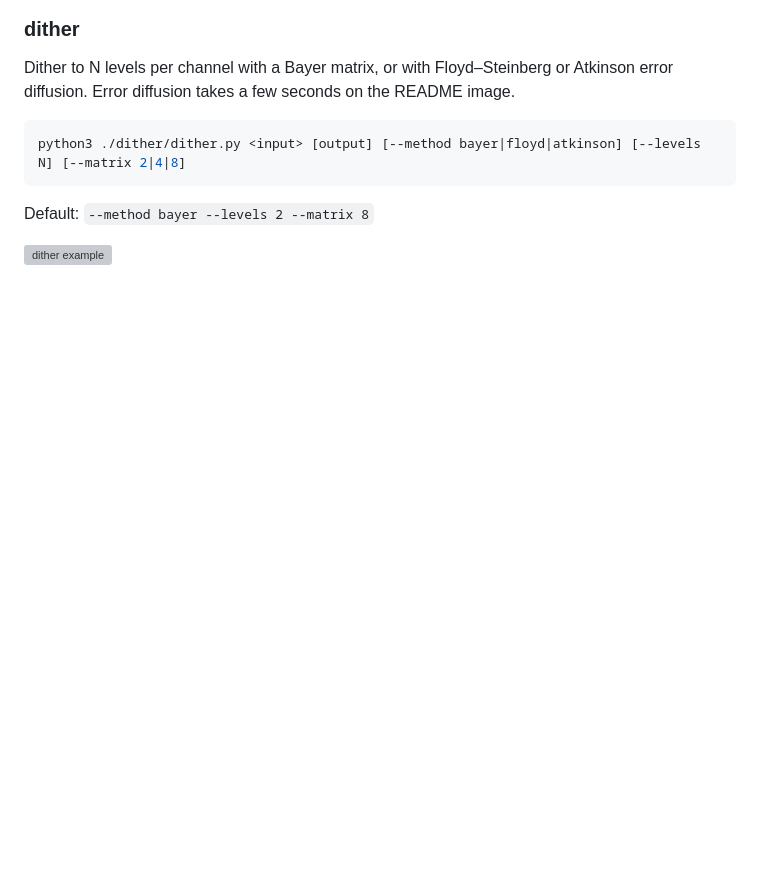
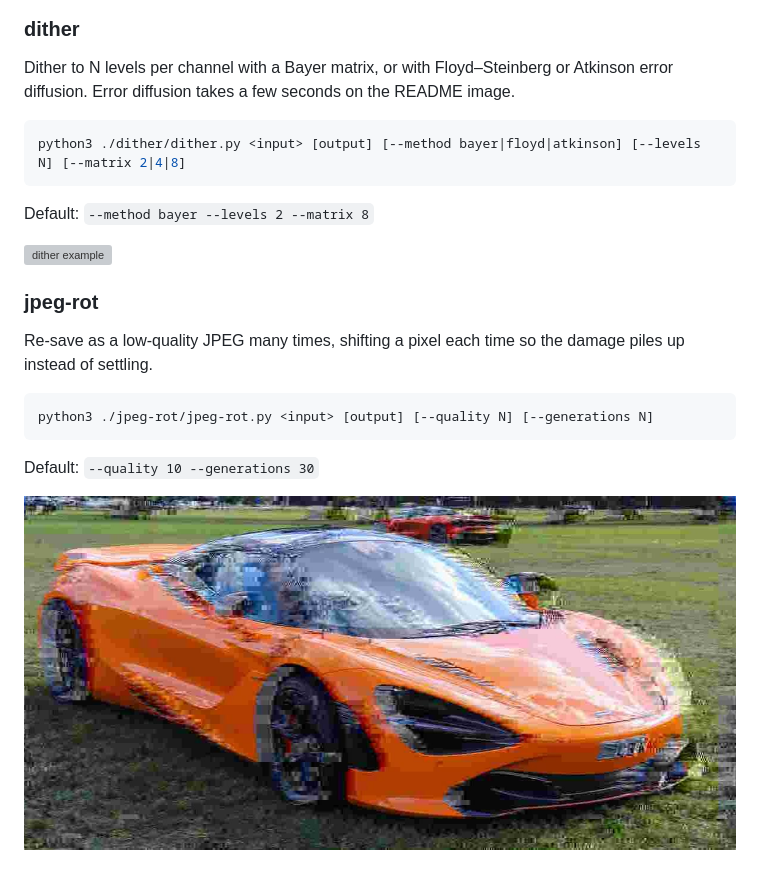
Before and after one commit to powerful-user/op-img, a Markdown page: README.md, the part around the change. Rendered like a GitHub page; pictures changed too: _output/mclaren-jpegrot.jpg (added); blank space fills up the shorter version; grey boxes are pictures that could not be loaded.

Commit message:
feat(jpeg-rot): add jpeg-rot patch
Repeated low-quality JPEG saves should pile up block damage without walking the picture off the frame.

Co-Authored-By: Grok <noreply@x.ai>

````diff
--- a/README.md
+++ b/README.md
@@ -487,3 +487,15 @@ python3 ./dither/dither.py <input> [output] [--method bayer|floyd|atkinson] [--l
 Default: `--method bayer --levels 2 --matrix 8`
 
 ![dither example](_output/mclaren-dither.jpg)
+
+### jpeg-rot
+
+Re-save as a low-quality JPEG many times, shifting a pixel each time so the damage piles up instead of settling.
+
+```bash
+python3 ./jpeg-rot/jpeg-rot.py <input> [output] [--quality N] [--generations N]
+```
+
+Default: `--quality 10 --generations 30`
+
+![jpeg-rot example](_output/mclaren-jpegrot.jpg)
````
Also changed, not shown: 4 other files.
